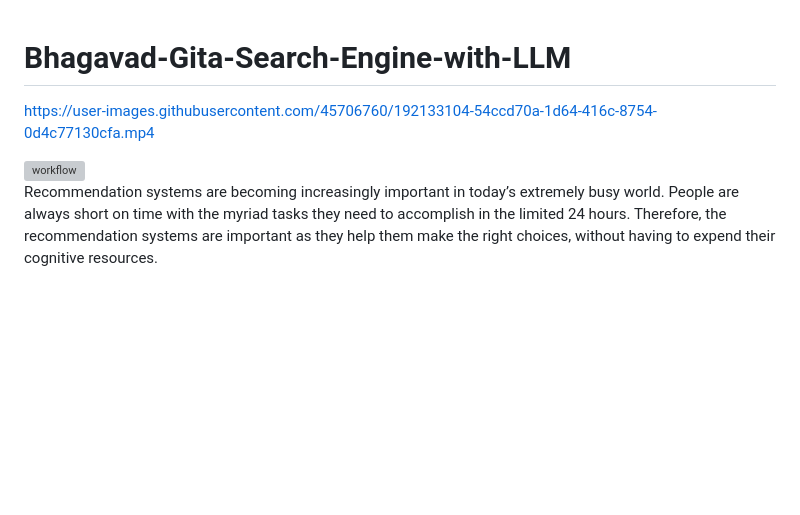
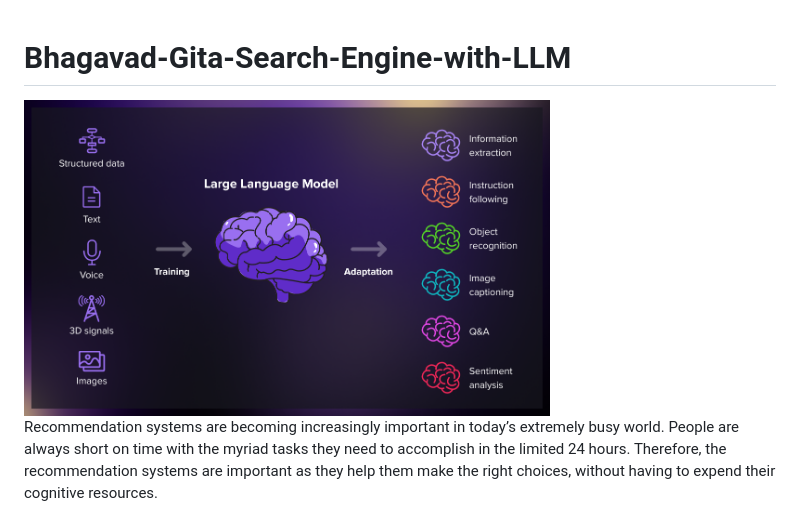
Before and after one commit to aibi10/Bhagavad-Gita-Search-Engine-with-LLM, a Markdown page: README.md, the part around the change. Rendered like a GitHub page; blank space fills up the shorter version; grey boxes are pictures that could not be loaded.

```diff
--- a/README.md
+++ b/README.md
@@ -1,8 +1,7 @@
 # Bhagavad-Gita-Search-Engine-with-LLM
 
-https://user-images.githubusercontent.com/45706760/192133104-54ccd70a-1d64-416c-8754-0d4c77130cfa.mp4
 
-<img src="demo/6.jpeg" alt="workflow" width="70%">
+<img src="demo/image 1.png" alt="workflow" width="70%">
 
 Recommendation systems are becoming increasingly important in today’s extremely busy world. People are always short on time with the myriad tasks they need to accomplish in the limited 24 hours. Therefore, the recommendation systems are important as they help them make the right choices, without having to expend their cognitive resources.
 
```
